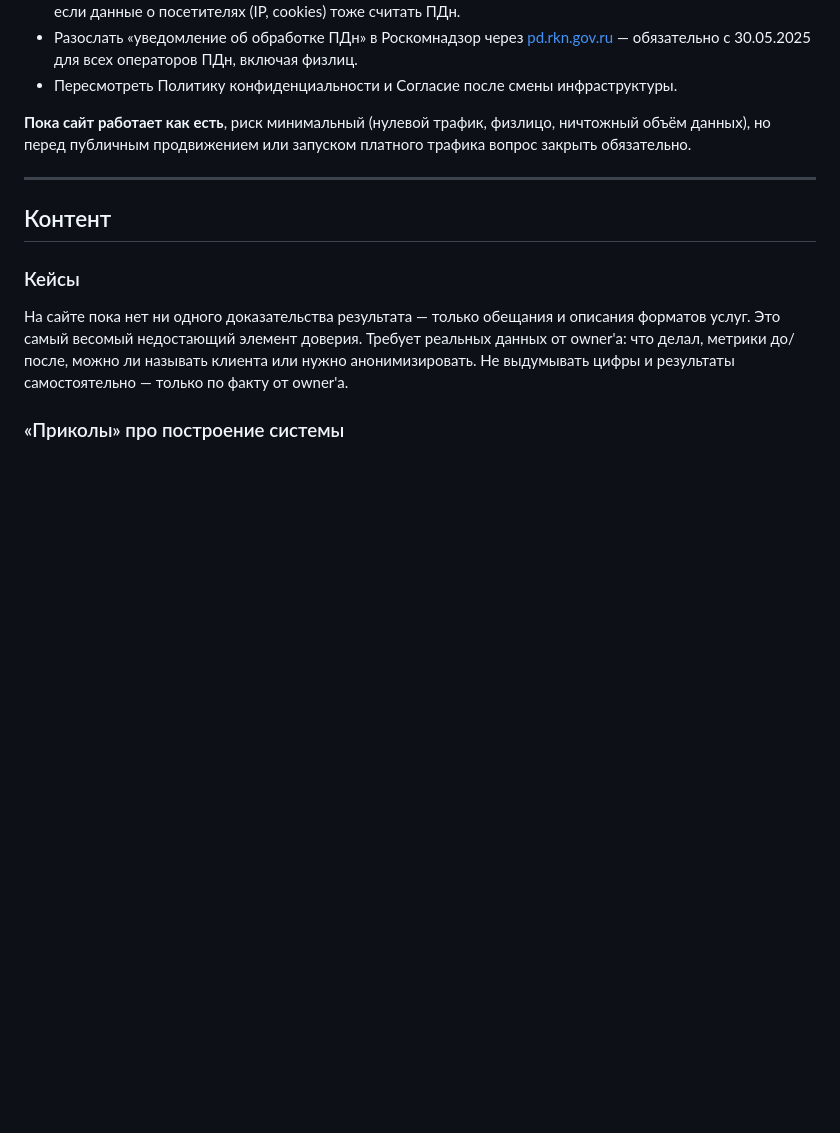
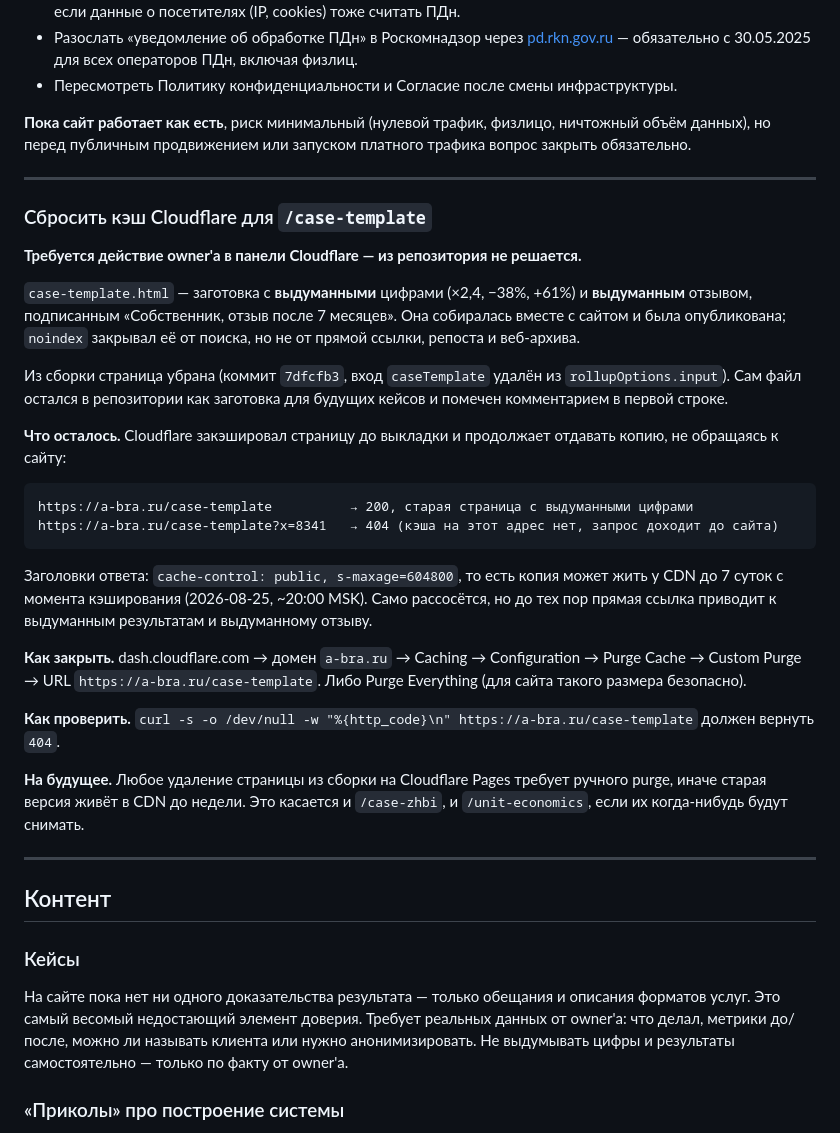
Before and after one commit to abrathecreator/abra, a Markdown page: TECHDEBT.md, the part around the change. GitHub-like rendering; blank space fills up the shorter version.

Commit message:
Record the pending Cloudflare purge for the removed case template
The draft case page is out of the build, but Cloudflare still serves the
copy it cached before the deploy, and will for up to seven days. Purging
it is a dashboard action, so it belongs in the debt list rather than in
a commit.

Co-Authored-By: Claude Opus 5 <noreply@anthropic.com>

````diff
--- a/TECHDEBT.md
+++ b/TECHDEBT.md
@@ -18,6 +18,31 @@
 - Пересмотреть Политику конфиденциальности и Согласие после смены инфраструктуры.
 
 **Пока сайт работает как есть**, риск минимальный (нулевой трафик, физлицо, ничтожный объём данных), но перед публичным продвижением или запуском платного трафика вопрос закрыть обязательно.
+
+---
+
+### Сбросить кэш Cloudflare для `/case-template`
+
+**Требуется действие owner'а в панели Cloudflare — из репозитория не решается.**
+
+`case-template.html` — заготовка с **выдуманными** цифрами (×2,4, −38%, +61%) и **выдуманным** отзывом, подписанным «Собственник, отзыв после 7 месяцев». Она собиралась вместе с сайтом и была опубликована; `noindex` закрывал её от поиска, но не от прямой ссылки, репоста и веб-архива.
+
+Из сборки страница убрана (коммит `7dfcfb3`, вход `caseTemplate` удалён из `rollupOptions.input`). Сам файл остался в репозитории как заготовка для будущих кейсов и помечен комментарием в первой строке.
+
+**Что осталось.** Cloudflare закэшировал страницу до выкладки и продолжает отдавать копию, не обращаясь к сайту:
+
+```
+https://a-bra.ru/case-template          → 200, старая страница с выдуманными цифрами
+https://a-bra.ru/case-template?x=8341   → 404 (кэша на этот адрес нет, запрос доходит до сайта)
+```
+
+Заголовки ответа: `cache-control: public, s-maxage=604800`, то есть копия может жить у CDN до 7 суток с момента кэширования (2026-08-25, ~20:00 MSK). Само рассосётся, но до тех пор прямая ссылка приводит к выдуманным результатам и выдуманному отзыву.
+
+**Как закрыть.** dash.cloudflare.com → домен `a-bra.ru` → Caching → Configuration → Purge Cache → Custom Purge → URL `https://a-bra.ru/case-template`. Либо Purge Everything (для сайта такого размера безопасно).
+
+**Как проверить.** `curl -s -o /dev/null -w "%{http_code}\n" https://a-bra.ru/case-template` должен вернуть `404`.
+
+**На будущее.** Любое удаление страницы из сборки на Cloudflare Pages требует ручного purge, иначе старая версия живёт в CDN до недели. Это касается и `/case-zhbi`, и `/unit-economics`, если их когда-нибудь будут снимать.
 
 ---
 
````
